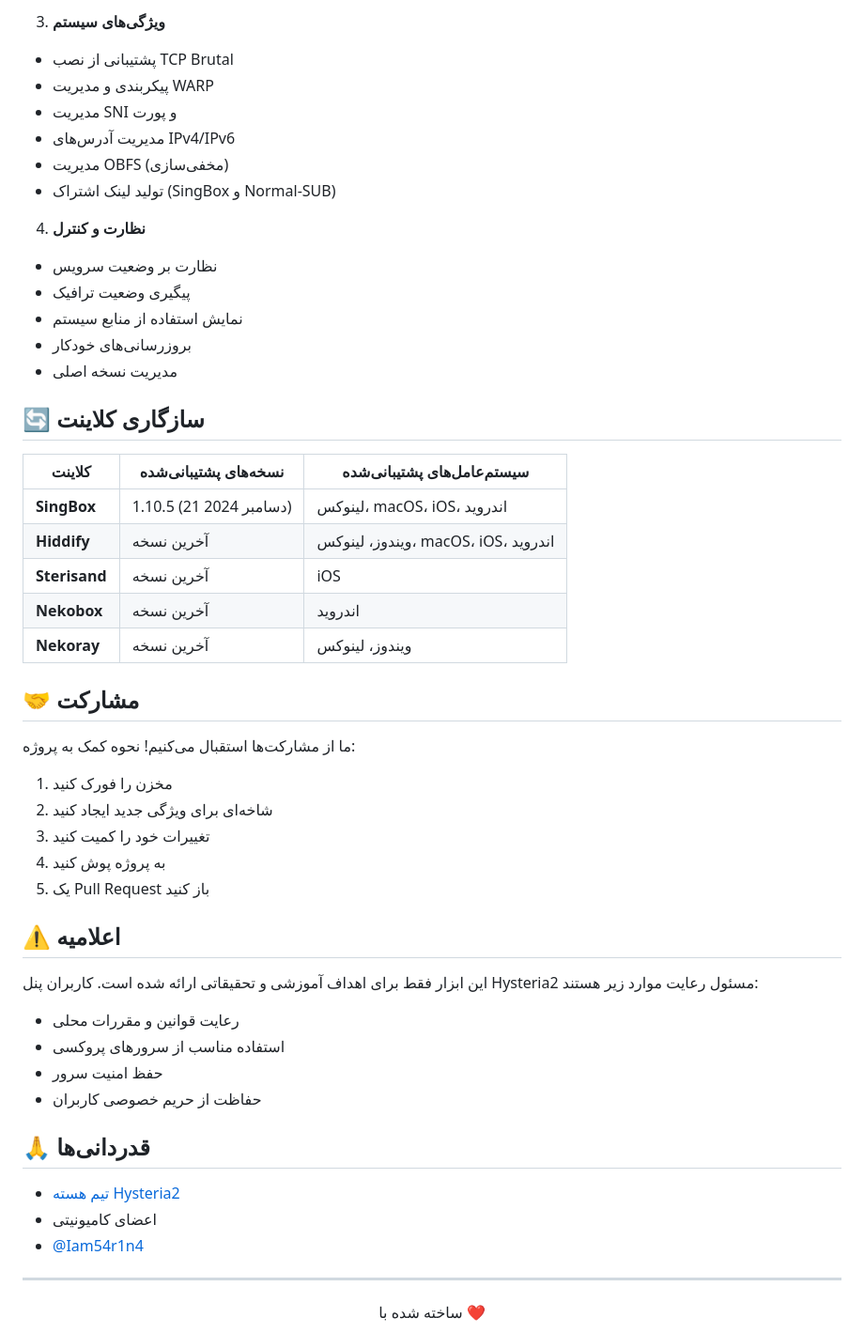
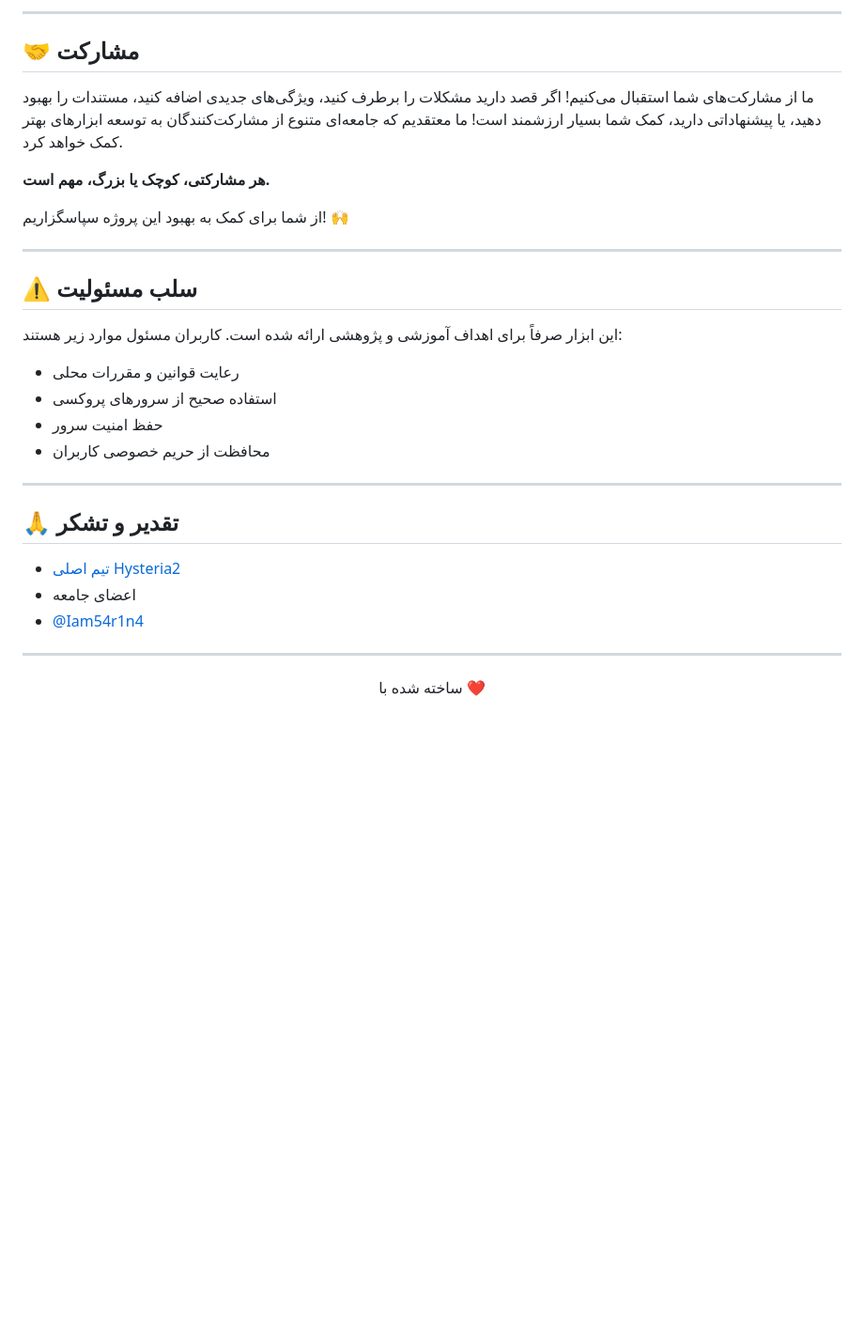
Before and after one commit to ReturnFI/Hysteria2, a Markdown page: README-fa.md, the part around the change printed below. Shown: that part at 94% size. Drawn GitHub-style; blank space fills up the shorter version.

```diff
--- a/README-fa.md
+++ b/README-fa.md
@@ -88,49 +89,30 @@ bash <(curl https://raw.githubusercontent.com/ReturnFI/Hysteria2/main/upgrade.sh
-3. **ویژگی‌های سیستم**
-  - پشتیبانی از نصب TCP Brutal
-  - پیکربندی و مدیریت WARP
-  - مدیریت SNI و پورت
-  - مدیریت آدرس‌های IPv4/IPv6
-  - مدیریت OBFS (مخفی‌سازی)
-  - تولید لینک اشتراک (SingBox و Normal-SUB)
-
-4. **نظارت و کنترل**
-  - نظارت بر وضعیت سرویس
-  - پیگیری وضعیت ترافیک
-  - نمایش استفاده از منابع سیستم
-  - بروزرسانی‌های خودکار
-  - مدیریت نسخه اصلی
-
-
-## 🔄 سازگاری کلاینت
-
-| کلاینت         | نسخه‌های پشتیبانی‌شده            | سیستم‌عامل‌های پشتیبانی‌شده                                      |
-|----------------|---------------------------------|-----------------------------------------------------------------|
-| **SingBox**    | 1.10.5 (21 دسامبر 2024)         | لینوکس، macOS، iOS، اندروید                             |
-| **Hiddify**    | آخرین نسخه                       | ویندوز، لینوکس، macOS، iOS، اندروید                             |
-| **Sterisand**  | آخرین نسخه                       | iOS                                                              |
-| **Nekobox**    | آخرین نسخه                       | اندروید                                                          |
-| **Nekoray**    | آخرین نسخه                       | ویندوز، لینوکس                                                   |
+---
 
 ## 🤝 مشارکت
 
-ما از مشارکت‌ها استقبال می‌کنیم! نحوه کمک به پروژه:
-1. مخزن را فورک کنید
-2. شاخه‌ای برای ویژگی جدید ایجاد کنید
-3. تغییرات خود را کمیت کنید
-4. به پروژه پوش کنید
-5. یک Pull Request باز کنید
+ما از مشارکت‌های شما استقبال می‌کنیم! اگر قصد دارید مشکلات را برطرف کنید، ویژگی‌های جدیدی اضافه کنید، مستندات را بهبود دهید، یا پیشنهاداتی دارید، کمک شما بسیار ارزشمند است! ما معتقدیم که جامعه‌ای متنوع از مشارکت‌کنندگان به توسعه ابزارهای بهتر کمک خواهد کرد.
 
-## ⚠️ اعلامیه
-این ابزار فقط برای اهداف آموزشی و تحقیقاتی ارائه شده است. کاربران پنل Hysteria2 مسئول رعایت موارد زیر هستند:
+**هر مشارکتی، کوچک یا بزرگ، مهم است.**
+
+از شما برای کمک به بهبود این پروژه سپاسگزاریم! 🙌
+
+---
+
+## ⚠️ سلب مسئولیت
+
+این ابزار صرفاً برای اهداف آموزشی و پژوهشی ارائه شده است. کاربران مسئول موارد زیر هستند:
+
 - رعایت قوانین و مقررات محلی
-- استفاده مناسب از سرورهای پروکسی
+- استفاده صحیح از سرورهای پروکسی
 - حفظ امنیت سرور
-- حفاظت از حریم خصوصی کاربران
+- محافظت از حریم خصوصی کاربران
 
-## 🙏 قدردانی‌ها
+---
 
-- [تیم هسته Hysteria2](https://github.com/apernet/hysteria)
-- اعضای کامیونیتی
+## 🙏 تقدیر و تشکر
+
+- [تیم اصلی Hysteria2](https://github.com/apernet/hysteria)
+- اعضای جامعه
 - [@Iam54r1n4](https://github.com/Iam54r1n4)
 
 ---
```
Also changed, not shown: other parts of README-fa.md (+46 -45 lines).
